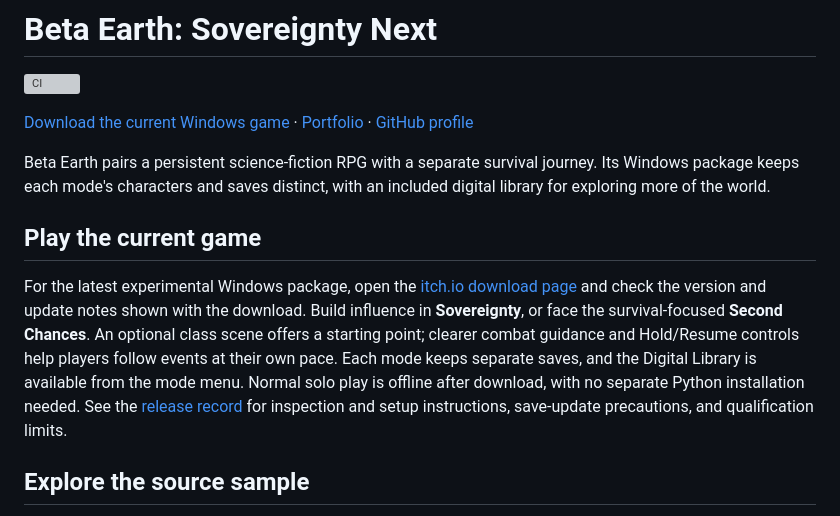
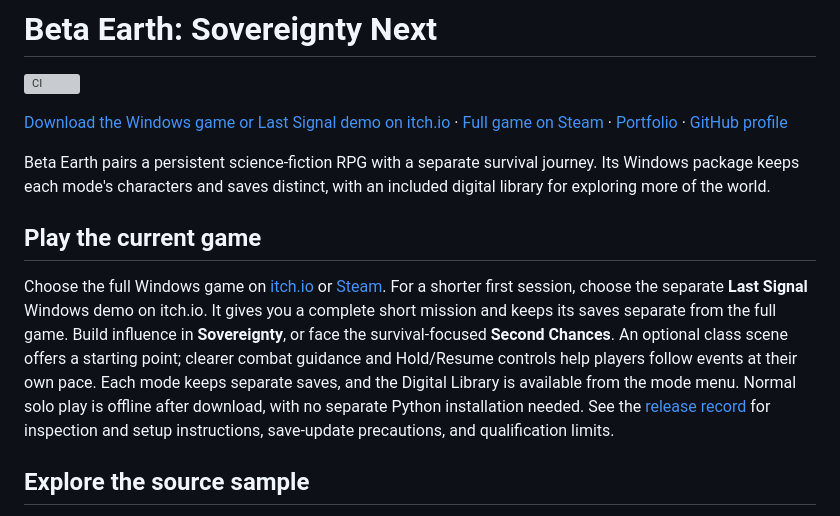
Before and after one commit to Jnapier2/beta-earth, a Markdown page: README.md, the part around the change. Rendered like a GitHub page; grey boxes are pictures that could not be loaded.

Commit message:
Show the current Beta Earth Windows downloads

```diff
--- a/README.md
+++ b/README.md
@@ -2,13 +2,13 @@
 
 [![CI](https://github.com/Jnapier2/beta-earth/actions/workflows/ci.yml/badge.svg)](https://github.com/Jnapier2/beta-earth/actions/workflows/ci.yml)
 
-[Download the current Windows game](https://zappytap.itch.io/beta-earth-sovereignty-next) · [Portfolio](https://jerry-napier-portfolio.netlify.app/) · [GitHub profile](https://github.com/Jnapier2)
+[Download the Windows game or Last Signal demo on itch.io](https://zappytap.itch.io/beta-earth-sovereignty-next) · [Full game on Steam](https://store.steampowered.com/app/5114130/) · [Portfolio](https://jerry-napier-portfolio.netlify.app/) · [GitHub profile](https://github.com/Jnapier2)
 
 Beta Earth pairs a persistent science-fiction RPG with a separate survival journey. Its Windows package keeps each mode's characters and saves distinct, with an included digital library for exploring more of the world.
 
 ## Play the current game
 
-For the latest experimental Windows package, open the [itch.io download page](https://zappytap.itch.io/beta-earth-sovereignty-next) and check the version and update notes shown with the download. Build influence in **Sovereignty**, or face the survival-focused **Second Chances**. An optional class scene offers a starting point; clearer combat guidance and Hold/Resume controls help players follow events at their own pace. Each mode keeps separate saves, and the Digital Library is available from the mode menu. Normal solo play is offline after download, with no separate Python installation needed. See the [release record](docs/PUBLIC_RELEASES.md) for inspection and setup instructions, save-update precautions, and qualification limits.
+Choose the full Windows game on [itch.io](https://zappytap.itch.io/beta-earth-sovereignty-next) or [Steam](https://store.steampowered.com/app/5114130/). For a shorter first session, choose the separate **Last Signal** Windows demo on itch.io. It gives you a complete short mission and keeps its saves separate from the full game. Build influence in **Sovereignty**, or face the survival-focused **Second Chances**. An optional class scene offers a starting point; clearer combat guidance and Hold/Resume controls help players follow events at their own pace. Each mode keeps separate saves, and the Digital Library is available from the mode menu. Normal solo play is offline after download, with no separate Python installation needed. See the [release record](docs/PUBLIC_RELEASES.md) for inspection and setup instructions, save-update precautions, and qualification limits.
 
 ## Explore the source sample
 
```
Also changed, not shown: docs/PUBLIC_RELEASES.md (+9 -1 lines).
